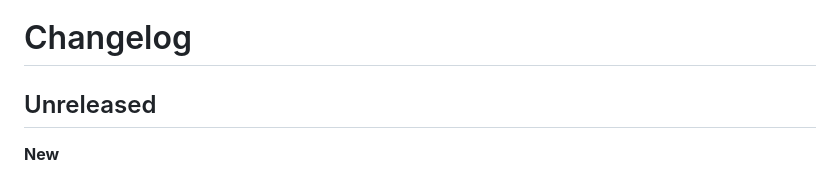
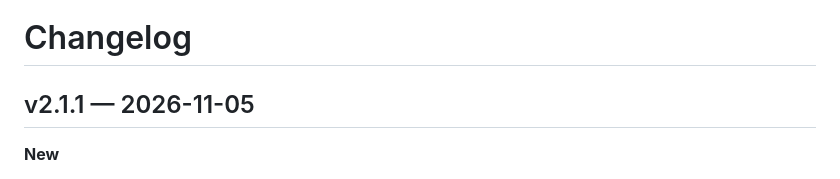
Before and after one commit to githubflyideas/U-nagi-kuma, a Markdown page: CHANGELOG.md, the part around the change. Rendered like a GitHub page.

Commit message:
v2.1.1: release notes (#11)
Claude-Session: https://claude.ai/code/session_01EbDQUPZvKVRPmDx3vLwn2P

Co-authored-by: Claude <noreply@anthropic.com>

```diff
--- a/CHANGELOG.md
+++ b/CHANGELOG.md
@@ -1,6 +1,6 @@
 # Changelog
 
-## Unreleased
+## v2.1.1 — 2026-11-05
 
 **New**
 - E-mail channels can send through the machine's own mail system (`via=sendmail`), the way Nagios and cron do: no server, port or password to set, whatever runs behind the `sendmail` command (postfix, sendmail, exim, OpenSMTPD, msmtp, ssmtp, nullmailer, dma). `program=` names a sendmail command in an unusual place. Nagios contacts are imported this way when the machine has one.
```
